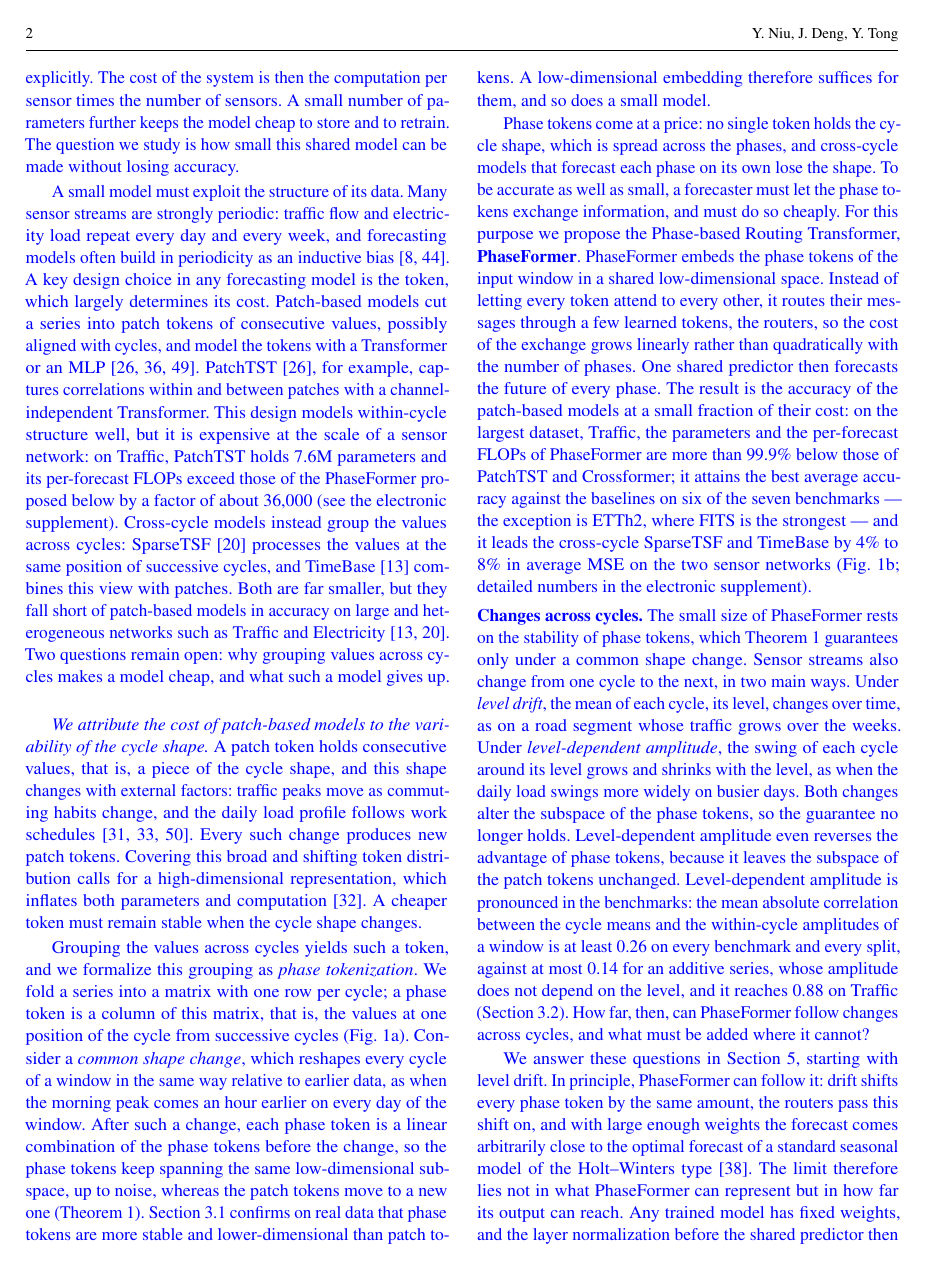
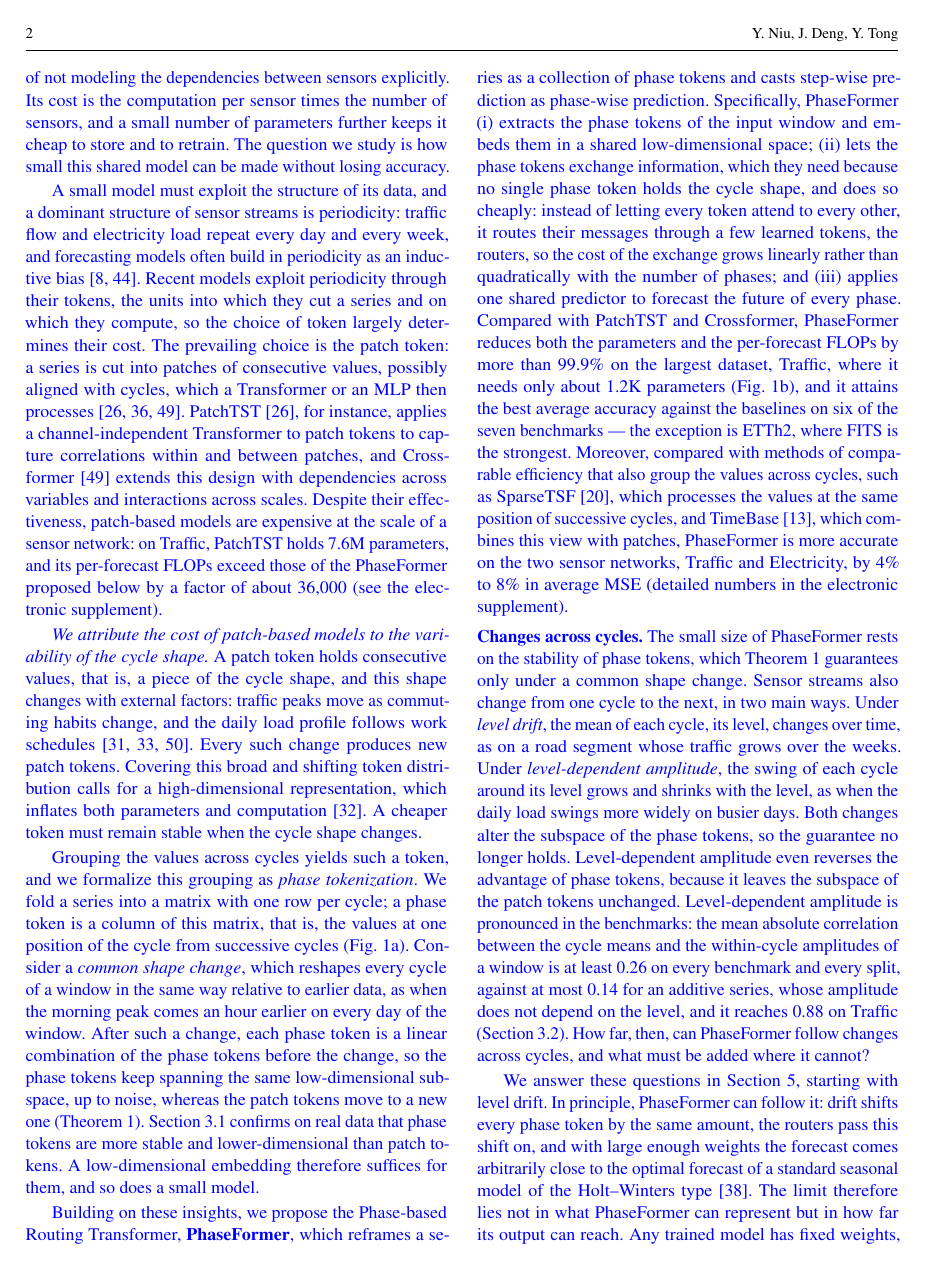
Before and after one commit to neumyor/PhaseFormer, a LaTeX paper (paper/vldbj/main.tex, which reads paper/vldbj/body/introduction.tex): page 2 of 25. Compiled offline with pdfLaTeX.

Commit message:
Rewrite three introduction paragraphs after the three-author discussion
Opening: state the two problems of graph models in one sentence (sensors must
cooperate, with readings collected and aligned at every update; cost grows
with the connections) and tighten the channel-independent alternative.
Token paragraph: bridge periodicity to tokens, discuss patch models as in the
conference version (PatchTST, Crossformer) and end on their cost, which the
next paragraph explains; SparseTSF/TimeBase move to the results.
PhaseFormer paragraph: restore the conference skeleton (Building on these
insights; (i)-(iii); results against PatchTST/Crossformer, then against the
comparably efficient SparseTSF and TimeBase on Traffic and Electricity), with
the need for phase exchange stated inside step (ii). No number changed.

Co-Authored-By: Claude Opus 5.5 <noreply@anthropic.com>

```diff
--- a/paper/vldbj/body/introduction.tex
+++ b/paper/vldbj/body/introduction.tex
@@ -1,9 +1,9 @@
 \section{Introduction}
 \label{sec:intro}
 \blue{
-Time series forecasting underpins decisions in weather services~\citep{weathernature2025,wu2021autoformer}, energy planning~\citep{lai2018energy,alvarez2010energy,cheng2021windturbine} and traffic management~\citep{cirstea2022towardstraffic,cirstea2021enhancenet,wu2021autocts}. Many of these series are spatio-temporal: they are produced by networks of sensors, such as the loop detectors of a road network or the smart meters of a power grid. A forecasting system must serve every sensor of the network at every update, so efficiency is a first-class requirement alongside accuracy~\citep{lai2023lightcts}. Graph-based models capture the dependencies between sensors explicitly, but they couple all sensors in one computation, so their cost grows with the number of connections between sensors~\citep{wu2019graphwavenet}. An alternative is to share one channel-independent model, that is, one model applied to the series of each sensor separately and in parallel~\citep{nie2023patchtst,zeng2023dlinear}. This scales linearly in the number of sensors, at the price of not modeling the dependencies between sensors explicitly. The cost of the system is then the computation per sensor times the number of sensors. A small number of parameters further keeps the model cheap to store and to retrain. The question we study is how small this shared model can be made without losing accuracy.
+Time series forecasting underpins decisions in weather services~\citep{weathernature2025,wu2021autoformer}, energy planning~\citep{lai2018energy,alvarez2010energy,cheng2021windturbine} and traffic management~\citep{cirstea2022towardstraffic,cirstea2021enhancenet,wu2021autocts}. Many of these series are spatio-temporal: they are produced by networks of sensors, such as the loop detectors of a road network or the smart meters of a power grid. A forecasting system must serve every sensor of the network at every update, so efficiency is a first-class requirement alongside accuracy~\citep{lai2023lightcts}. Graph-based models capture the dependencies between sensors explicitly~\citep{wu2019graphwavenet}, but they require the sensors to cooperate: the forecast of one sensor needs the current readings of the sensors connected to it, collected and aligned at every update, and the cost grows with the number of connections. A channel-independent model avoids this coupling: one shared model forecasts the series of each sensor separately and in parallel~\citep{nie2023patchtst,zeng2023dlinear}, at the price of not modeling the dependencies between sensors explicitly. Its cost is the computation per sensor times the number of sensors, and a small number of parameters further keeps it cheap to store and to retrain. The question we study is how small this shared model can be made without losing accuracy.
 
-A small model must exploit the structure of its data. Many sensor streams are strongly periodic: traffic flow and electricity load repeat every day and every week, and forecasting models often build in periodicity as an inductive bias~\citep{deng2024disentangling,xia2025timeemb}. A key design choice in any forecasting model is the token, which largely determines its cost. Patch-based models cut a series into patch tokens of consecutive values, possibly aligned with cycles, and model the tokens with a Transformer or an MLP~\citep{nie2023patchtst,zhang2023crossformer,tang2025patchmlp}. PatchTST~\citep{nie2023patchtst}, for example, captures correlations within and between patches with a channel-independent Transformer. This design models within-cycle structure well, but it is expensive at the scale of a sensor network: on Traffic, PatchTST holds 7.6M parameters and its per-forecast FLOPs exceed those of the \sysname proposed below by a factor of about 36,000 (see the electronic supplement). Cross-cycle models instead group the values across cycles: SparseTSF~\citep{lin2024sparsetsf} processes the values at the same position of successive cycles, and TimeBase~\citep{huang2025timebase} combines this view with patches. Both are far smaller, but they fall short of patch-based models in accuracy on large and heterogeneous networks such as Traffic and Electricity~\citep{lin2024sparsetsf,huang2025timebase}. Two questions remain open: why grouping values across cycles makes a model cheap, and what such a model gives up.
+A small model must exploit the structure of its data, and a dominant structure of sensor streams is periodicity: traffic flow and electricity load repeat every day and every week, and forecasting models often build in periodicity as an inductive bias~\citep{deng2024disentangling,xia2025timeemb}. Recent models exploit periodicity through their tokens, the units into which they cut a series and on which they compute, so the choice of token largely determines their cost. The prevailing choice is the patch token: a series is cut into patches of consecutive values, possibly aligned with cycles, which a Transformer or an MLP then processes~\citep{nie2023patchtst,zhang2023crossformer,tang2025patchmlp}. PatchTST~\citep{nie2023patchtst}, for instance, applies a channel-independent Transformer to patch tokens to capture correlations within and between patches, and Crossformer~\citep{zhang2023crossformer} extends this design with dependencies across variables and interactions across scales. Despite their effectiveness, patch-based models are expensive at the scale of a sensor network: on Traffic, PatchTST holds 7.6M parameters, and its per-forecast FLOPs exceed those of the \sysname proposed below by a factor of about 36,000 (see the electronic supplement).
 }
 
 \begin{figure*}[t]
@@ -30,7 +30,7 @@ A small model must exploit the structure of its data. Many sensor streams are st
 
 Grouping the values across cycles yields such a token, and we formalize this grouping as \emph{phase tokenization}. We fold a series into a matrix with one row per cycle; a phase token is a column of this matrix, that is, the values at one position of the cycle from successive cycles (Fig.~\ref{fig:phase_token}). Consider a \emph{common shape change}, which reshapes every cycle of a window in the same way relative to earlier data, as when the morning peak comes an hour earlier on every day of the window. After such a change, each phase token is a linear combination of the phase tokens before the change, so the phase tokens keep spanning the same low-dimensional subspace, up to noise, whereas the patch tokens move to a new one (Theorem~\ref{thm:stability}). Section~\ref{sec:mot_stability} confirms on real data that phase tokens are more stable and lower-dimensional than patch tokens. A low-dimensional embedding therefore suffices for them, and so does a small model.
 
-Phase tokens come at a price: no single token holds the cycle shape, which is spread across the phases, and cross-cycle models that forecast each phase on its own lose the shape. To be accurate as well as small, a forecaster must let the phase tokens exchange information, and must do so cheaply. For this purpose we propose the Phase-based Routing Transformer, \textbf{\sysname}. \sysname embeds the phase tokens of the input window in a shared low-dimensional space. Instead of letting every token attend to every other, it routes their messages through a few learned tokens, the routers, so the cost of the exchange grows linearly rather than quadratically with the number of phases. One shared predictor then forecasts the future of every phase. The result is the accuracy of the patch-based models at a small fraction of their cost: on the largest dataset, Traffic, the parameters and the per-forecast FLOPs of \sysname are more than 99.9\% below those of PatchTST and Crossformer; it attains the best average accuracy against the baselines on six of the seven benchmarks --- the exception is ETTh2, where FITS is the strongest --- and it leads the cross-cycle SparseTSF and TimeBase by 4\% to 8\% in average MSE on the two sensor networks (Fig.~\ref{fig:efficiency_plot}; detailed numbers in the electronic supplement).
+Building on these insights, we propose the Phase-based Routing Transformer, \textbf{\sysname}, which reframes a series as a collection of phase tokens and casts step-wise prediction as phase-wise prediction. Specifically, \sysname (i) extracts the phase tokens of the input window and embeds them in a shared low-dimensional space; (ii) lets the phase tokens exchange information, which they need because no single phase token holds the cycle shape, and does so cheaply: instead of letting every token attend to every other, it routes their messages through a few learned tokens, the routers, so the cost of the exchange grows linearly rather than quadratically with the number of phases; and (iii) applies one shared predictor to forecast the future of every phase. Compared with PatchTST and Crossformer, \sysname reduces both the parameters and the per-forecast FLOPs by more than 99.9\% on the largest dataset, Traffic, where it needs only about 1.2K parameters (Fig.~\ref{fig:efficiency_plot}), and it attains the best average accuracy against the baselines on six of the seven benchmarks --- the exception is ETTh2, where FITS is the strongest. Moreover, compared with methods of comparable efficiency that also group the values across cycles, such as SparseTSF~\citep{lin2024sparsetsf}, which processes the values at the same position of successive cycles, and TimeBase~\citep{huang2025timebase}, which combines this view with patches, \sysname is more accurate on the two sensor networks, Traffic and Electricity, by 4\% to 8\% in average MSE (detailed numbers in the electronic supplement).
 
 \fakeparagraph{Changes across cycles}
 The small size of \sysname rests on the stability of phase tokens, which Theorem~\ref{thm:stability} guarantees only under a common shape change. Sensor streams also change from one cycle to the next, in two main ways. Under \emph{level drift}, the mean of each cycle, its level, changes over time, as on a road segment whose traffic grows over the weeks. Under \emph{level-dependent amplitude}, the swing of each cycle around its level grows and shrinks with the level, as when the daily load swings more widely on busier days. Both changes alter the subspace of the phase tokens, so the guarantee no longer holds. Level-dependent amplitude even reverses the advantage of phase tokens, because it leaves the subspace of the patch tokens unchanged. Level-dependent amplitude is pronounced in the benchmarks: the mean absolute correlation between the cycle means and the within-cycle amplitudes of a window is at least 0.26 on every benchmark and every split, against at most 0.14 for an additive series, whose amplitude does not depend on the level, and it reaches 0.88 on Traffic (Section~\ref{sec:mot_changes}). How far, then, can \sysname follow changes across cycles, and what must be added where it cannot?
```
Also changed, not shown: paper/vldbj/main.pdf.
